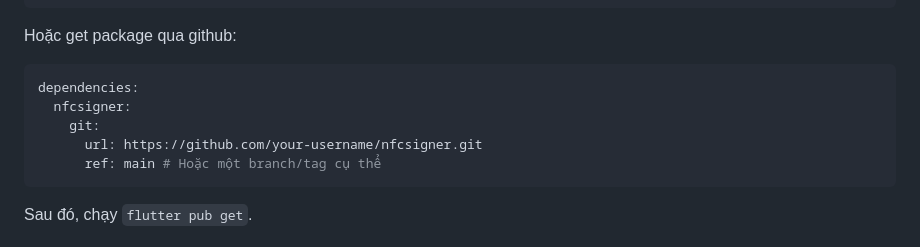
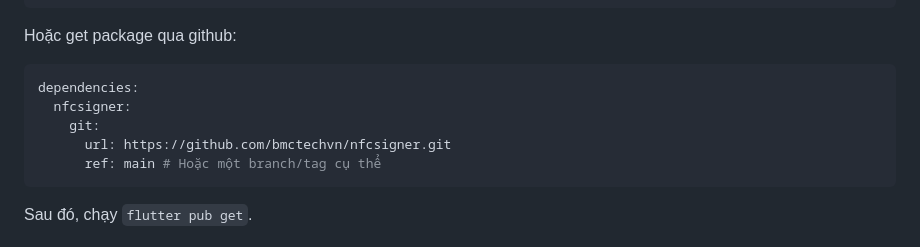
Before and after one commit to bmctechvn/nfcsigner, a Markdown page: README.md, the part around the change printed below. Rendered like a GitHub page.

````diff
--- a/README.md
+++ b/README.md
@@ -30,7 +30,7 @@ Hoặc get package qua github:
 dependencies:
   nfcsigner:
     git:
-      url: https://github.com/your-username/nfcsigner.git
+      url: https://github.com/bmctechvn/nfcsigner.git
       ref: main # Hoặc một branch/tag cụ thể
 ```
 Sau đó, chạy `flutter pub get`.
````
Also changed, not shown: other parts of README.md (+1 -1 lines).
